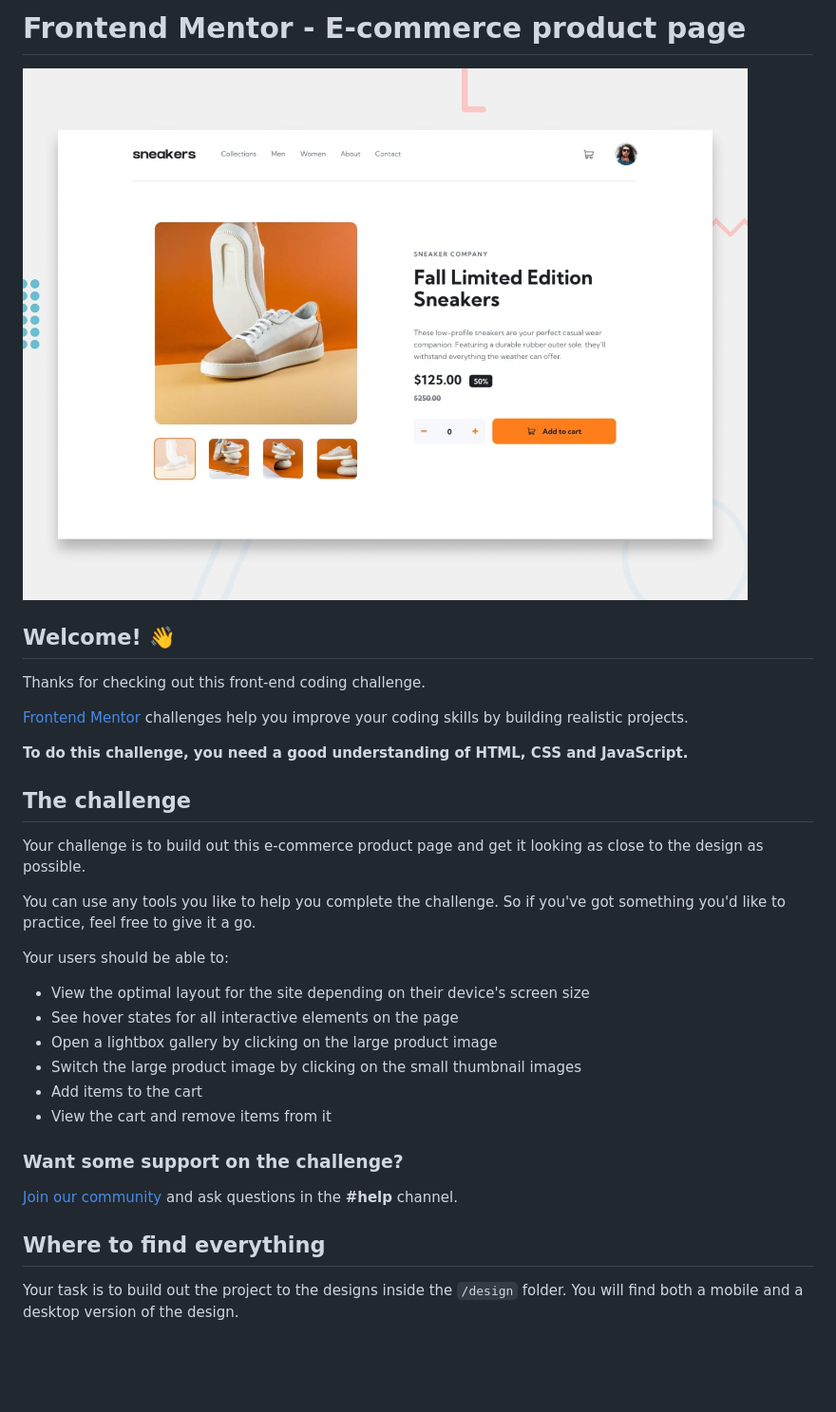
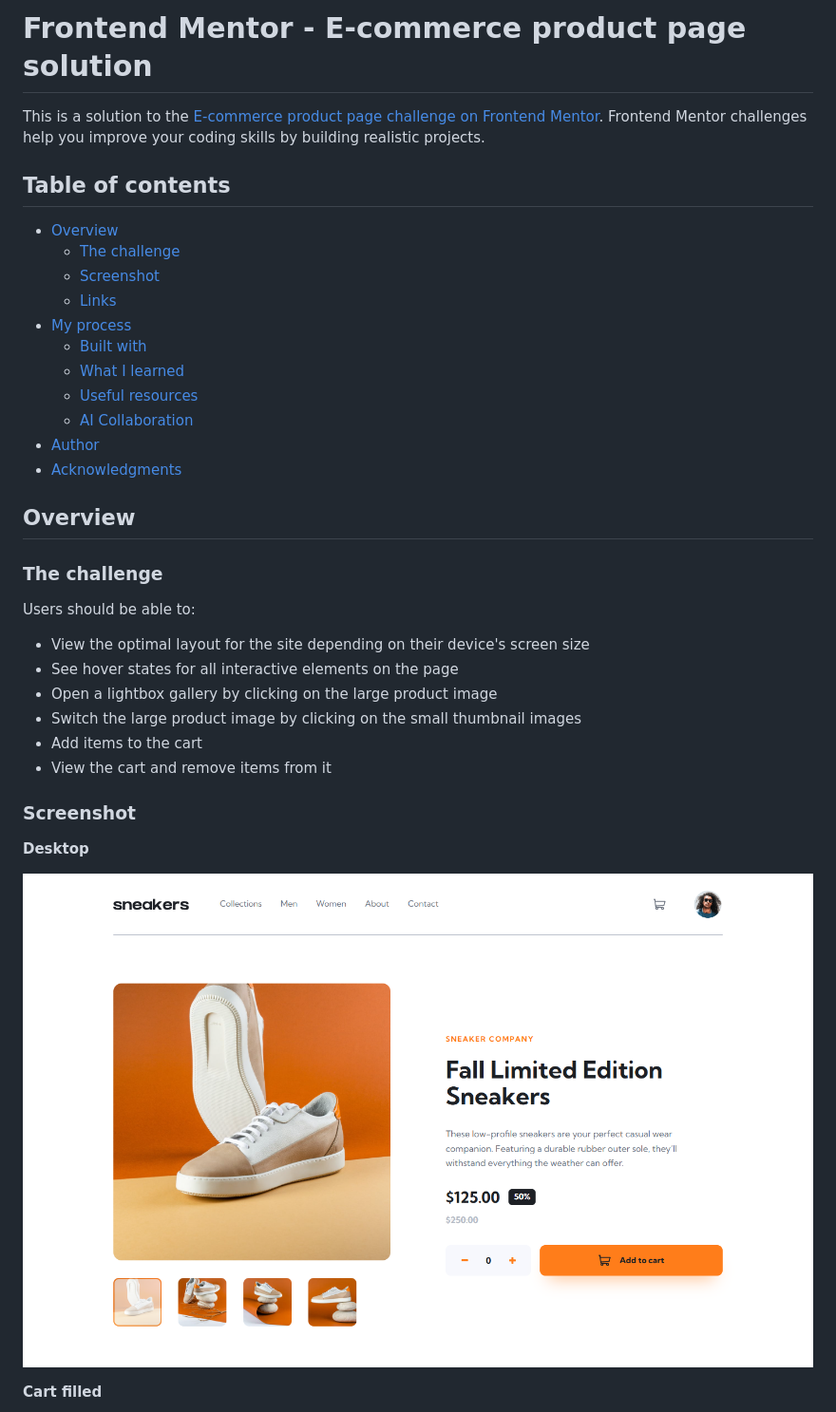
Before and after one commit to thatarjunaprasad-star/nilu-bhai-shoes, a Markdown page: README.md, the part around one of its changes. Shown at 95% size. Rendered like a GitHub page; pictures changed too: screenshot-desktop.png (added); blank space fills up the shorter version.

```diff
--- a/README.md
+++ b/README.md
@@ -1,22 +1,26 @@
-# Frontend Mentor - E-commerce product page
+# Frontend Mentor - E-commerce product page solution
 
-![Design preview for the E-commerce product page coding challenge](./design/desktop-preview.jpg)
+This is a solution to the [E-commerce product page challenge on Frontend Mentor](https://www.frontendmentor.io/challenges/ecommerce-product-page-UPsZ9MJp6). Frontend Mentor challenges help you improve your coding skills by building realistic projects.
 
-## Welcome! 👋
+## Table of contents
 
-Thanks for checking out this front-end coding challenge.
+- [Overview](#overview)
+  - [The challenge](#the-challenge)
+  - [Screenshot](#screenshot)
+  - [Links](#links)
+- [My process](#my-process)
+  - [Built with](#built-with)
+  - [What I learned](#what-i-learned)
+  - [Useful resources](#useful-resources)
+  - [AI Collaboration](#ai-collaboration)
+- [Author](#author)
+- [Acknowledgments](#acknowledgments)
 
-[Frontend Mentor](https://www.frontendmentor.io) challenges help you improve your coding skills by building realistic projects.
+## Overview
 
-**To do this challenge, you need a good understanding of HTML, CSS and JavaScript.**
+### The challenge
 
-## The challenge
-
-Your challenge is to build out this e-commerce product page and get it looking as close to the design as possible.
-
-You can use any tools you like to help you complete the challenge. So if you've got something you'd like to practice, feel free to give it a go.
-
-Your users should be able to:
+Users should be able to:
 
 - View the optimal layout for the site depending on their device's screen size
 - See hover states for all interactive elements on the page
@@ -25,11 +29,11 @@ Your users should be able to:
 - Add items to the cart
 - View the cart and remove items from it
 
-### Want some support on the challenge?
+### Screenshot
 
-[Join our community](https://www.frontendmentor.io/community) and ask questions in the **#help** channel.
+**Desktop**
 
-## Where to find everything
+![Desktop layout](./screenshot-desktop.png)
 
-Your task is to build out the project to the designs inside the `/design` folder. You will find both a mobile and a desktop version of the design.
+**Cart filled**
 
```
Also changed, not shown: other parts of README.md (+43 -48 lines), README-template.md (deleted, +0 -126 lines), screenshot-cart.png (added), screenshot-lightbox.png (added), screenshot-mobile.png (added).
